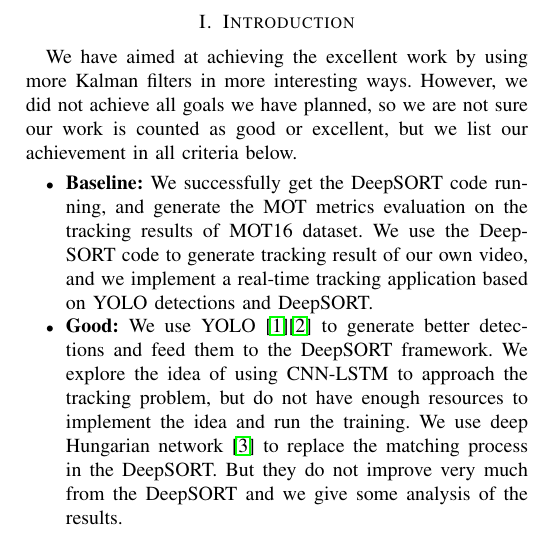
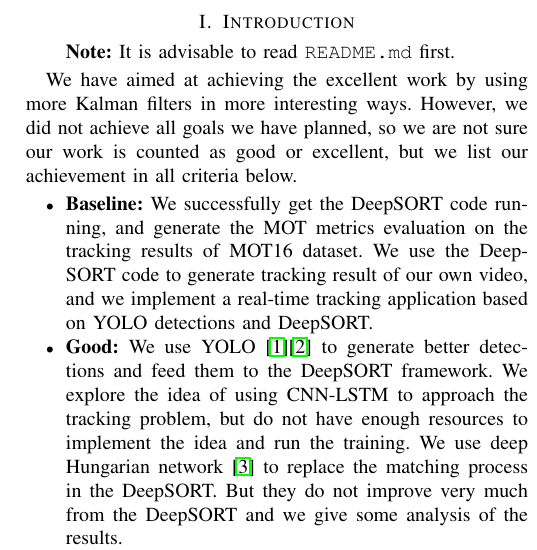
Before and after one commit to BruceZoom/EI339-ProjectMOT, a LaTeX paper (report/report.tex): part of one column of page 1 of 5, cut so that both start at the same text. Compiled offline with pdfLaTeX.

Commit message:
Update README with instructions

```diff
--- a/report/report.tex
+++ b/report/report.tex
@@ -92,6 +92,11 @@
 % \todo{From the project guideline: In the FIRST PARAGAPH of your final project report, please CLEARLY summarize which evaluation criteria your work is applicable to, for example, 1. Baseline, 2. Good, 3. Excellent. Meanwhile, please clearly present the supporting points why your work is applicable to such criteria, for example, novel  ideas, novel insights, performance gains, etc. If your improvement is small, it is not okay to overclaim contributions with better criteria.}
 
 \section{Introduction}
+
+\begin{quote}
+    \textbf{Note:} It is advisable to read \texttt{README.md} first.
+\end{quote}
+
 We have aimed at achieving the excellent work by using more Kalman filters in more interesting ways.
 However, we did not achieve all goals we have planned, so we are not sure our work is counted as good or excellent, but we list our achievement in all criteria below.
 \begin{itemize}
```
Also changed, not shown: README.md.
